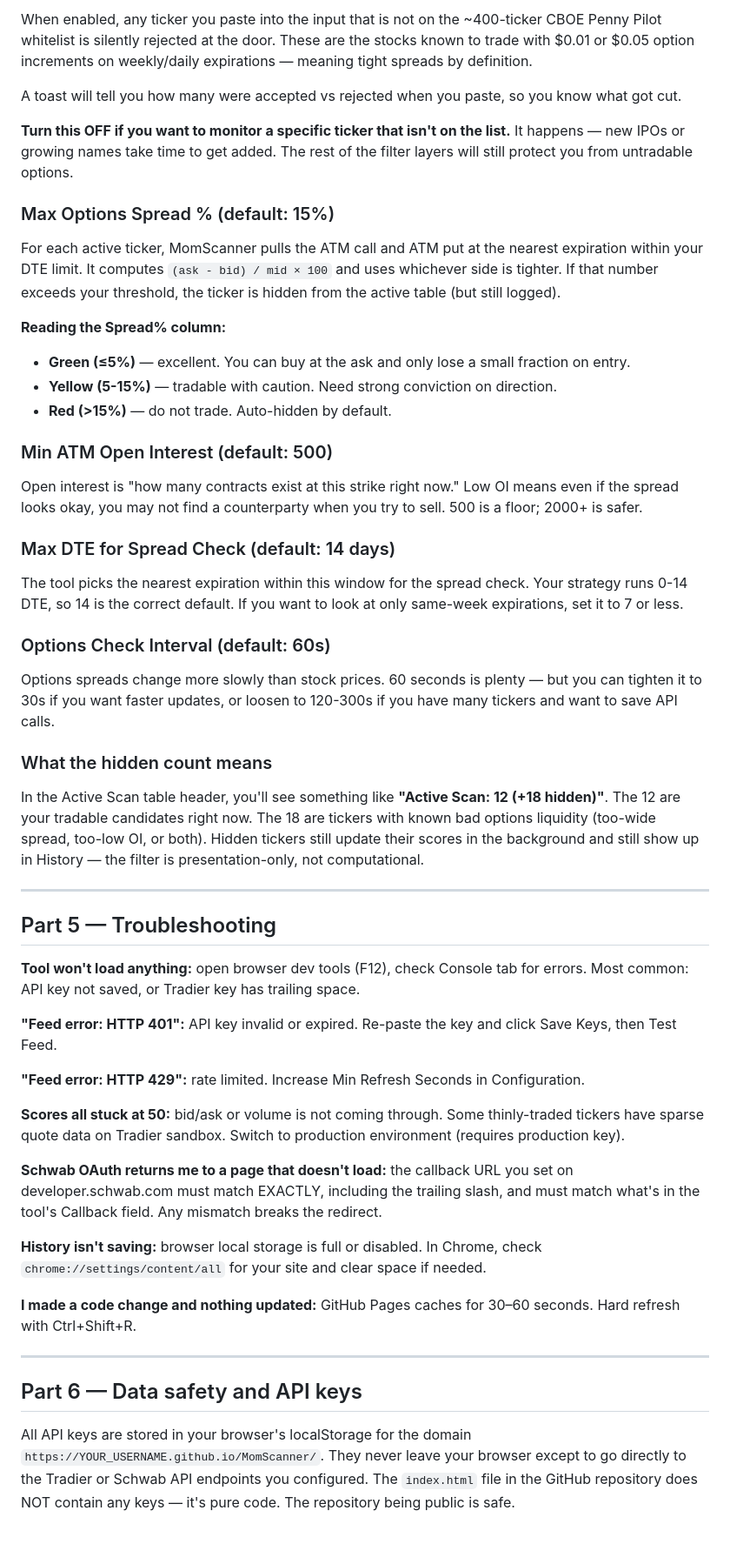
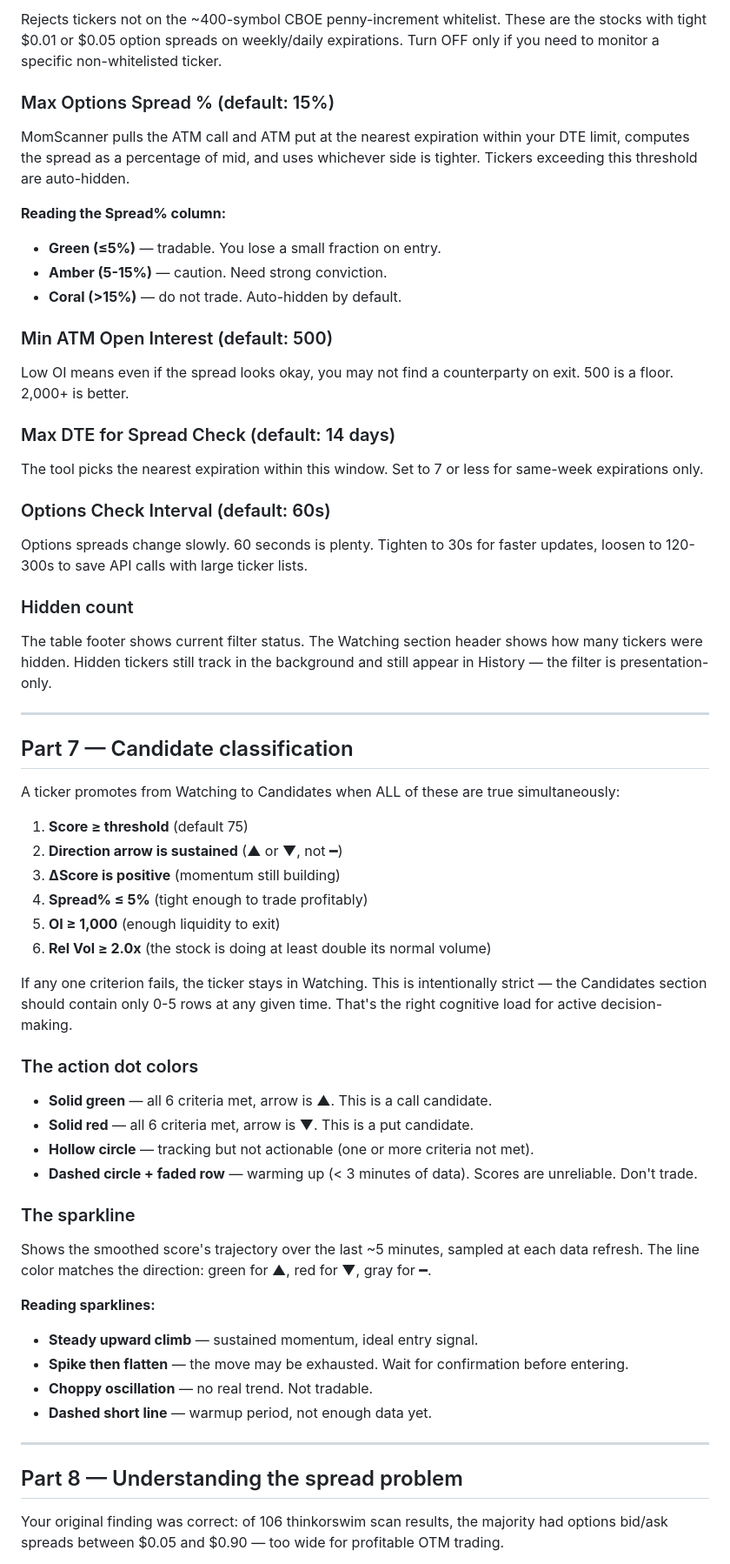
Before and after one commit to VaultLinkCrypto/MomScanner, a Markdown page: README.md, the part around one of its changes. Shown at 87% size. GitHub-like rendering; blank space fills up the shorter version.

```diff
--- a/README.md
+++ b/README.md
@@ -270,56 +297,66 @@ Located in **Configuration → Options Liquidity Filter**. This panel is what ma
 
-When enabled, any ticker you paste into the input that is not on the ~400-ticker CBOE Penny Pilot whitelist is silently rejected at the door. These are the stocks known to trade with $0.01 or $0.05 option increments on weekly/daily expirations — meaning tight spreads by definition.
-
-A toast will tell you how many were accepted vs rejected when you paste, so you know what got cut.
-
-**Turn this OFF if you want to monitor a specific ticker that isn't on the list.** It happens — new IPOs or growing names take time to get added. The rest of the filter layers will still protect you from untradable options.
+Rejects tickers not on the ~400-symbol CBOE penny-increment whitelist. These are the stocks with tight $0.01 or $0.05 option spreads on weekly/daily expirations. Turn OFF only if you need to monitor a specific non-whitelisted ticker.
 
 ### Max Options Spread % (default: 15%)
 
-For each active ticker, MomScanner pulls the ATM call and ATM put at the nearest expiration within your DTE limit. It computes `(ask - bid) / mid × 100` and uses whichever side is tighter. If that number exceeds your threshold, the ticker is hidden from the active table (but still logged).
+MomScanner pulls the ATM call and ATM put at the nearest expiration within your DTE limit, computes the spread as a percentage of mid, and uses whichever side is tighter. Tickers exceeding this threshold are auto-hidden.
 
 **Reading the Spread% column:**
-- **Green (≤5%)** — excellent. You can buy at the ask and only lose a small fraction on entry.
-- **Yellow (5-15%)** — tradable with caution. Need strong conviction on direction.
-- **Red (>15%)** — do not trade. Auto-hidden by default.
+- **Green (≤5%)** — tradable. You lose a small fraction on entry.
+- **Amber (5-15%)** — caution. Need strong conviction.
+- **Coral (>15%)** — do not trade. Auto-hidden by default.
 
 ### Min ATM Open Interest (default: 500)
 
-Open interest is "how many contracts exist at this strike right now." Low OI means even if the spread looks okay, you may not find a counterparty when you try to sell. 500 is a floor; 2000+ is safer.
+Low OI means even if the spread looks okay, you may not find a counterparty on exit. 500 is a floor. 2,000+ is better.
 
 ### Max DTE for Spread Check (default: 14 days)
 
-The tool picks the nearest expiration within this window for the spread check. Your strategy runs 0-14 DTE, so 14 is the correct default. If you want to look at only same-week expirations, set it to 7 or less.
+The tool picks the nearest expiration within this window. Set to 7 or less for same-week expirations only.
 
 ### Options Check Interval (default: 60s)
 
-Options spreads change more slowly than stock prices. 60 seconds is plenty — but you can tighten it to 30s if you want faster updates, or loosen to 120-300s if you have many tickers and want to save API calls.
+Options spreads change slowly. 60 seconds is plenty. Tighten to 30s for faster updates, loosen to 120-300s to save API calls with large ticker lists.
 
-### What the hidden count means
+### Hidden count
 
-In the Active Scan table header, you'll see something like **"Active Scan: 12 (+18 hidden)"**. The 12 are your tradable candidates right now. The 18 are tickers with known bad options liquidity (too-wide spread, too-low OI, or both). Hidden tickers still update their scores in the background and still show up in History — the filter is presentation-only, not computational.
+The table footer shows current filter status. The Watching section header shows how many tickers were hidden. Hidden tickers still track in the background and still appear in History — the filter is presentation-only.
 
 ---
 
-## Part 5 — Troubleshooting
+## Part 7 — Candidate classification
 
-**Tool won't load anything:** open browser dev tools (F12), check Console tab for errors. Most common: API key not saved, or Tradier key has trailing space.
+A ticker promotes from Watching to Candidates when ALL of these are true simultaneously:
 
-**"Feed error: HTTP 401":** API key invalid or expired. Re-paste the key and click Save Keys, then Test Feed.
+1. **Score ≥ threshold** (default 75)
+2. **Direction arrow is sustained** (▲ or ▼, not ━)
+3. **ΔScore is positive** (momentum still building)
+4. **Spread% ≤ 5%** (tight enough to trade profitably)
+5. **OI ≥ 1,000** (enough liquidity to exit)
+6. **Rel Vol ≥ 2.0x** (the stock is doing at least double its normal volume)
 
-**"Feed error: HTTP 429":** rate limited. Increase Min Refresh Seconds in Configuration.
+If any one criterion fails, the ticker stays in Watching. This is intentionally strict — the Candidates section should contain only 0-5 rows at any given time. That's the right cognitive load for active decision-making.
 
-**Scores all stuck at 50:** bid/ask or volume is not coming through. Some thinly-traded tickers have sparse quote data on Tradier sandbox. Switch to production environment (requires production key).
+### The action dot colors
 
-**Schwab OAuth returns me to a page that doesn't load:** the callback URL you set on developer.schwab.com must match EXACTLY, including the trailing slash, and must match what's in the tool's Callback field. Any mismatch breaks the redirect.
+- **Solid green** — all 6 criteria met, arrow is ▲. This is a call candidate.
+- **Solid red** — all 6 criteria met, arrow is ▼. This is a put candidate.
+- **Hollow circle** — tracking but not actionable (one or more criteria not met).
+- **Dashed circle + faded row** — warming up (< 3 minutes of data). Scores are unreliable. Don't trade.
 
-**History isn't saving:** browser local storage is full or disabled. In Chrome, check `chrome://settings/content/all` for your site and clear space if needed.
+### The sparkline
 
-**I made a code change and nothing updated:** GitHub Pages caches for 30–60 seconds. Hard refresh with Ctrl+Shift+R.
+Shows the smoothed score's trajectory over the last ~5 minutes, sampled at each data refresh. The line color matches the direction: green for ▲, red for ▼, gray for ━.
+
+**Reading sparklines:**
+- **Steady upward climb** — sustained momentum, ideal entry signal.
+- **Spike then flatten** — the move may be exhausted. Wait for confirmation before entering.
+- **Choppy oscillation** — no real trend. Not tradable.
+- **Dashed short line** — warmup period, not enough data yet.
 
 ---
 
-## Part 6 — Data safety and API keys
+## Part 8 — Understanding the spread problem
 
-All API keys are stored in your browser's localStorage for the domain `https://YOUR_USERNAME.github.io/MomScanner/`. They never leave your browser except to go directly to the Tradier or Schwab API endpoints you configured. The `index.html` file in the GitHub repository does NOT contain any keys — it's pure code. The repository being public is safe.
+Your original finding was correct: of 106 thinkorswim scan results, the majority had options bid/ask spreads between $0.05 and $0.90 — too wide for profitable OTM trading.
 
```
Also changed, not shown: other parts of README.md (+192 -110 lines).
